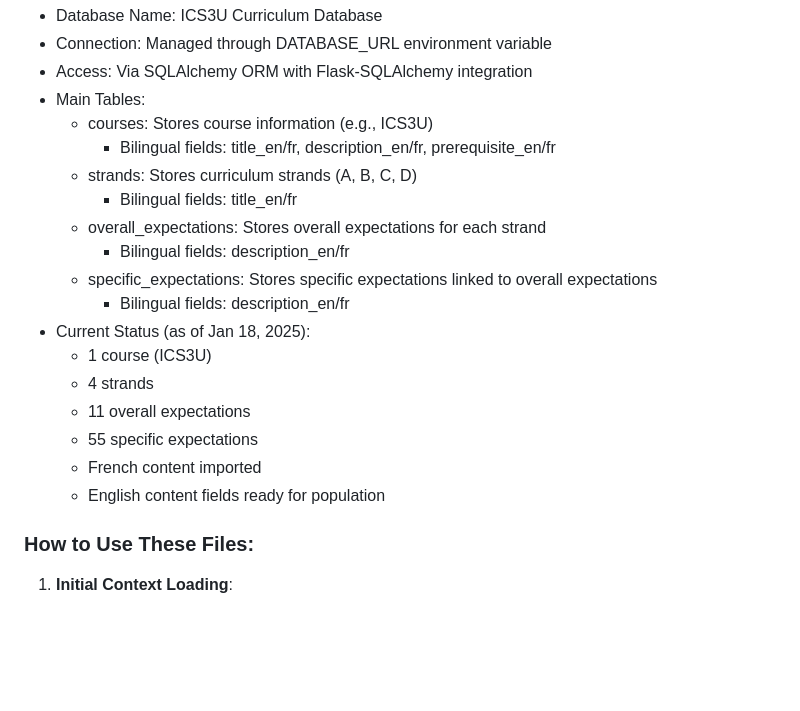
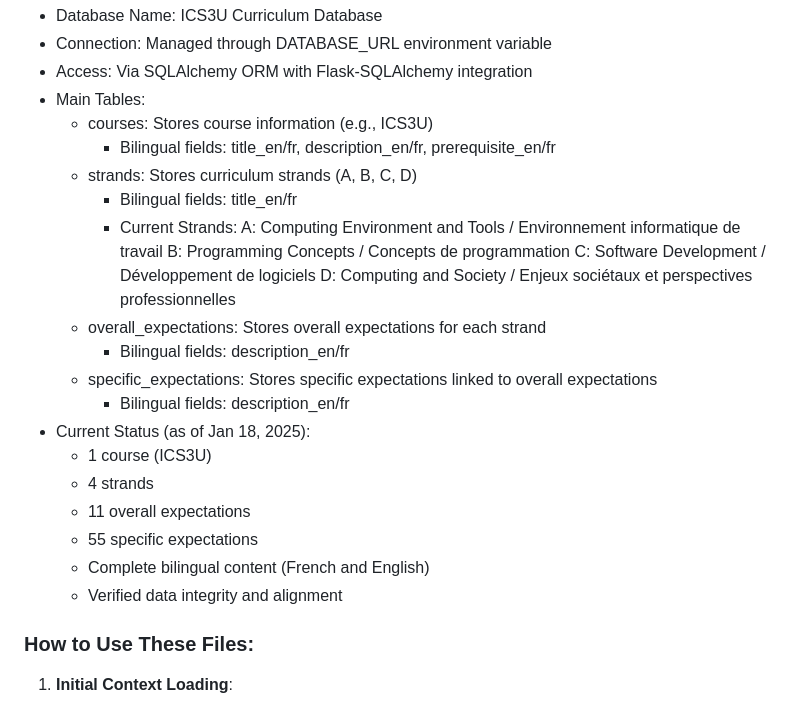
Before and after one commit to brodmart/ReplitCodingPlatform3, a Markdown page: AI_CONTEXT.md, the part around the change. Rendered like a GitHub page; blank space fills up the shorter version.

Commit message:
Agent query: Would you like to see additional details about any specific curriculum sections?
Complete bilingual (French and English) curriculum content added and verified.

Screenshot: https://storage.googleapis.com/screenshot-production-us-central1/0e1e9086-d3ce-4570-b897-7cf057126d81/3e4d7df5-5f22-4a48-9b33-fee76bf20e80.jpg

```diff
--- a/AI_CONTEXT.md
+++ b/AI_CONTEXT.md
@@ -19,6 +19,11 @@ The project uses a PostgreSQL database for curriculum storage:
     - Bilingual fields: title_en/fr, description_en/fr, prerequisite_en/fr
   * strands: Stores curriculum strands (A, B, C, D)
     - Bilingual fields: title_en/fr
+    - Current Strands:
+      A: Computing Environment and Tools / Environnement informatique de travail
+      B: Programming Concepts / Concepts de programmation
+      C: Software Development / Développement de logiciels
+      D: Computing and Society / Enjeux sociétaux et perspectives professionnelles
   * overall_expectations: Stores overall expectations for each strand
     - Bilingual fields: description_en/fr
   * specific_expectations: Stores specific expectations linked to overall expectations
@@ -28,8 +33,8 @@ The project uses a PostgreSQL database for curriculum storage:
   * 4 strands
   * 11 overall expectations
   * 55 specific expectations
-  * French content imported
-  * English content fields ready for population
+  * Complete bilingual content (French and English)
+  * Verified data integrity and alignment
 
 ### How to Use These Files:
 
```
